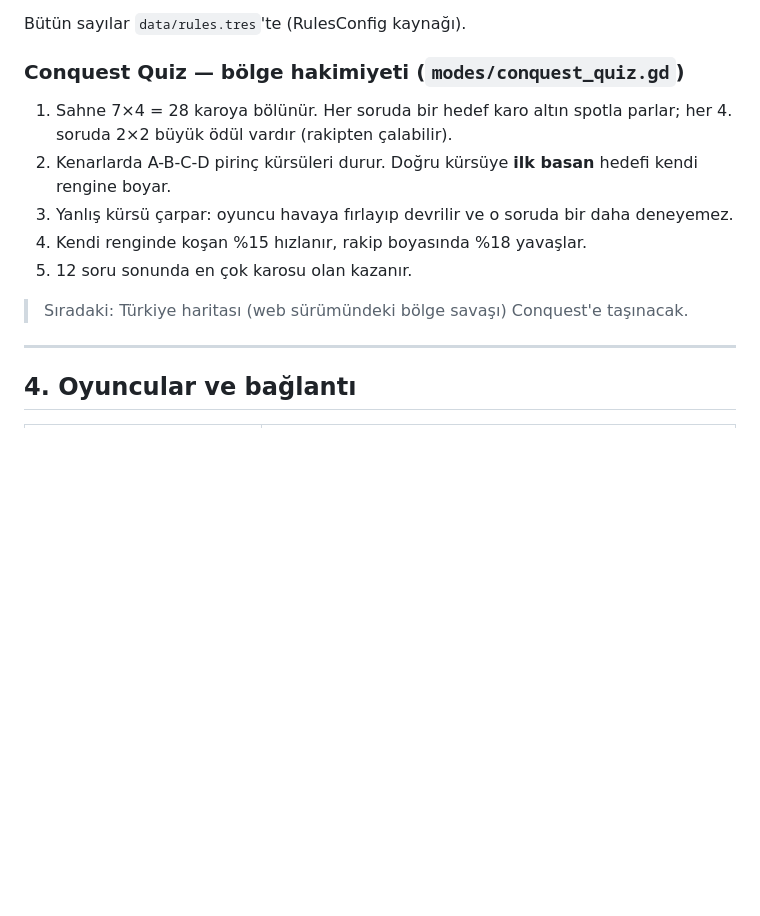
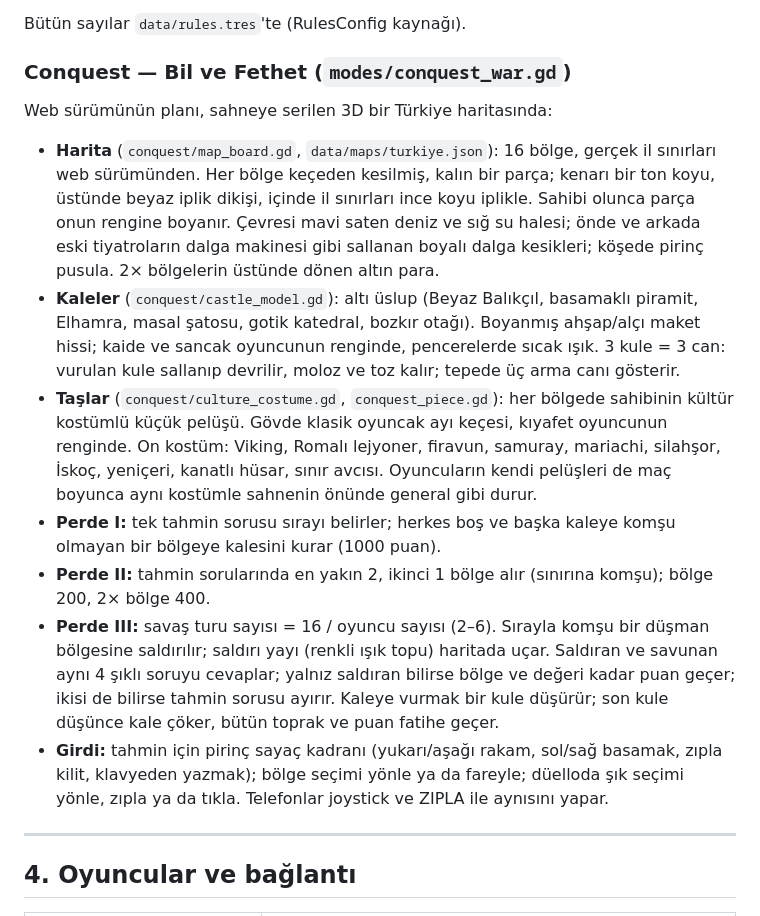
Before and after one commit to nesquaeke/trivia-arena, a Markdown page: docs/DESIGN.md, the part around the change. Drawn GitHub-style; blank space fills up the shorter version.

Commit message:
DESIGN.md: Conquest bölümü yeni plana göre
Co-Authored-By: Claude Opus 5.5 <noreply@anthropic.com>
Claude-Session: https://claude.ai/code/session_01Y8aKUDWh4HBY3NVrYJ7tJA

```diff
--- a/docs/DESIGN.md
+++ b/docs/DESIGN.md
@@ -79,14 +79,16 @@ Web sürümünün "matematiksel" soru sistemi, 3D bedenle:
 
 Bütün sayılar `data/rules.tres`'te (RulesConfig kaynağı).
 
-### Conquest Quiz — bölge hakimiyeti (`modes/conquest_quiz.gd`)
-1. Sahne 7×4 = 28 karoya bölünür. Her soruda bir hedef karo altın spotla parlar; her 4. soruda 2×2 büyük ödül vardır (rakipten çalabilir).
-2. Kenarlarda A-B-C-D pirinç kürsüleri durur. Doğru kürsüye **ilk basan** hedefi kendi rengine boyar.
-3. Yanlış kürsü çarpar: oyuncu havaya fırlayıp devrilir ve o soruda bir daha deneyemez.
-4. Kendi renginde koşan %15 hızlanır, rakip boyasında %18 yavaşlar.
-5. 12 soru sonunda en çok karosu olan kazanır.
+### Conquest — Bil ve Fethet (`modes/conquest_war.gd`)
+Web sürümünün planı, sahneye serilen 3D bir Türkiye haritasında:
 
-> Sıradaki: Türkiye haritası (web sürümündeki bölge savaşı) Conquest'e taşınacak.
+- **Harita** (`conquest/map_board.gd`, `data/maps/turkiye.json`): 16 bölge, gerçek il sınırları web sürümünden. Her bölge keçeden kesilmiş, kalın bir parça; kenarı bir ton koyu, üstünde beyaz iplik dikişi, içinde il sınırları ince koyu iplikle. Sahibi olunca parça onun rengine boyanır. Çevresi mavi saten deniz ve sığ su halesi; önde ve arkada eski tiyatroların dalga makinesi gibi sallanan boyalı dalga kesikleri; köşede pirinç pusula. 2× bölgelerin üstünde dönen altın para.
+- **Kaleler** (`conquest/castle_model.gd`): altı üslup (Beyaz Balıkçıl, basamaklı piramit, Elhamra, masal şatosu, gotik katedral, bozkır otağı). Boyanmış ahşap/alçı maket hissi; kaide ve sancak oyuncunun renginde, pencerelerde sıcak ışık. 3 kule = 3 can: vurulan kule sallanıp devrilir, moloz ve toz kalır; tepede üç arma canı gösterir.
+- **Taşlar** (`conquest/culture_costume.gd`, `conquest_piece.gd`): her bölgede sahibinin kültür kostümlü küçük pelüşü. Gövde klasik oyuncak ayı keçesi, kıyafet oyuncunun renginde. On kostüm: Viking, Romalı lejyoner, firavun, samuray, mariachi, silahşor, İskoç, yeniçeri, kanatlı hüsar, sınır avcısı. Oyuncuların kendi pelüşleri de maç boyunca aynı kostümle sahnenin önünde general gibi durur.
+- **Perde I:** tek tahmin sorusu sırayı belirler; herkes boş ve başka kaleye komşu olmayan bir bölgeye kalesini kurar (1000 puan).
+- **Perde II:** tahmin sorularında en yakın 2, ikinci 1 bölge alır (sınırına komşu); bölge 200, 2× bölge 400.
+- **Perde III:** savaş turu sayısı = 16 / oyuncu sayısı (2–6). Sırayla komşu bir düşman bölgesine saldırılır; saldırı yayı (renkli ışık topu) haritada uçar. Saldıran ve savunan aynı 4 şıklı soruyu cevaplar; yalnız saldıran bilirse bölge ve değeri kadar puan geçer; ikisi de bilirse tahmin sorusu ayırır. Kaleye vurmak bir kule düşürür; son kule düşünce kale çöker, bütün toprak ve puan fatihe geçer.
+- **Girdi:** tahmin için pirinç sayaç kadranı (yukarı/aşağı rakam, sol/sağ basamak, zıpla kilit, klavyeden yazmak); bölge seçimi yönle ya da fareyle; düelloda şık seçimi yönle, zıpla ya da tıkla. Telefonlar joystick ve ZIPLA ile aynısını yapar.
 
 ---
 
```
